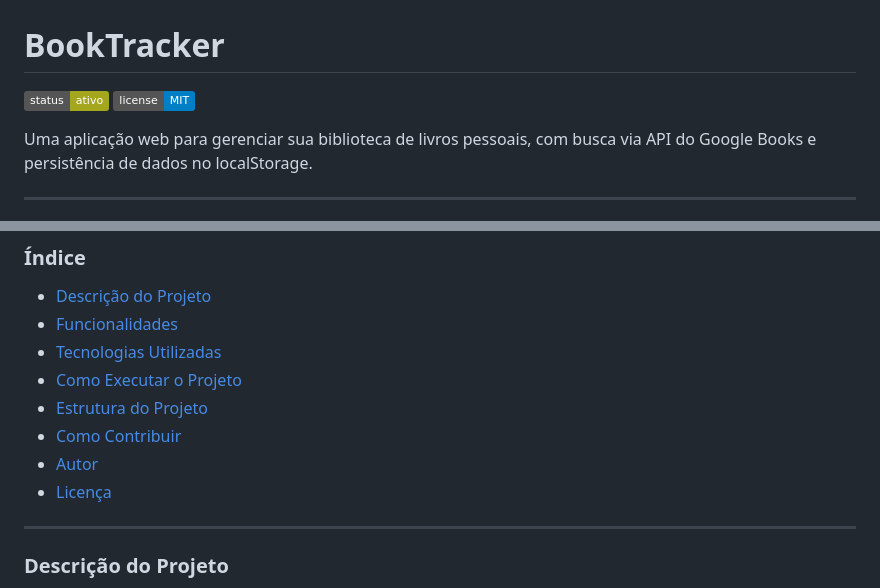
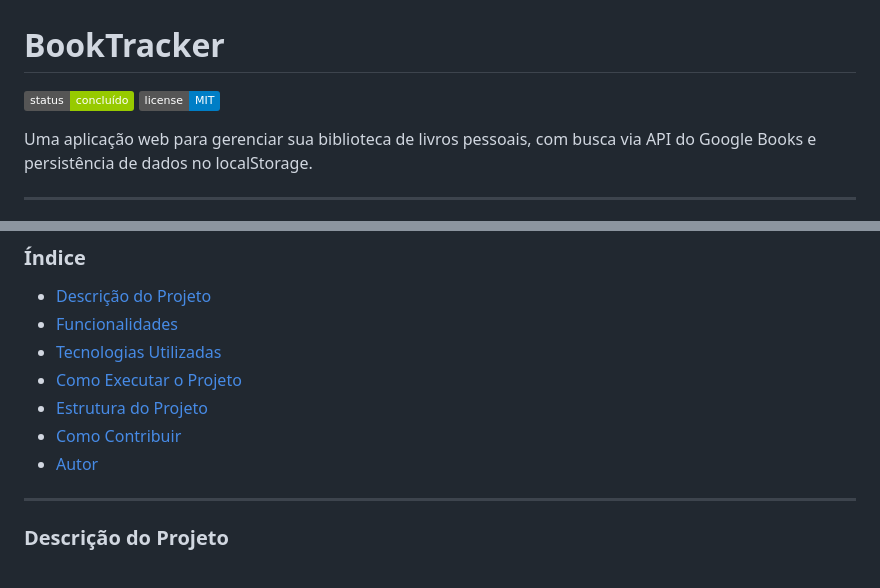
Before and after one commit to analuisaabarbosa/booktracker, a Markdown page: README.md, 2 parts joined by grey strips. Drawn GitHub-style; badges without logos.

Commit message:
docs: review and fix README.md content

```diff
--- a/README.md
+++ b/README.md
@@ -1,6 +1,6 @@
 # BookTracker
 
-![Status do Projeto](https://img.shields.io/badge/status-ativo-yellowgreen)
+![Status do Projeto](https://img.shields.io/badge/status-concluído-green)
 ![Licença](https://img.shields.io/badge/license-MIT-blue)
 
 Uma aplicação web para gerenciar sua biblioteca de livros pessoais, com busca via API do Google Books e persistência de dados no localStorage.
@@ -23,7 +23,6 @@ O projeto está no ar e pode ser acessado através do GitHub Pages. Clique no bo
 * [Estrutura do Projeto](#-estrutura-do-projeto)
 * [Como Contribuir](#-como-contribuir)
 * [Autor](#-autor)
-* [Licença](#-licença)
 
 ---
 
```
